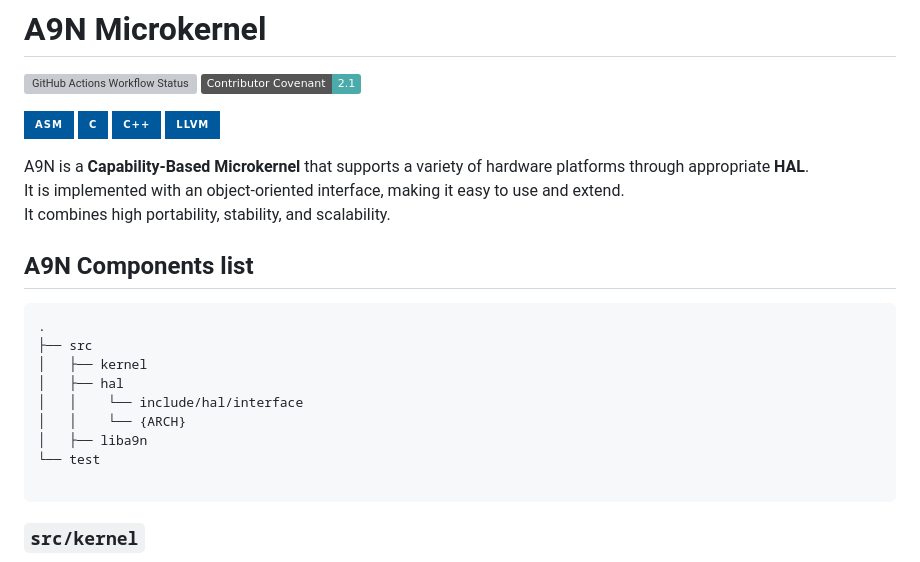
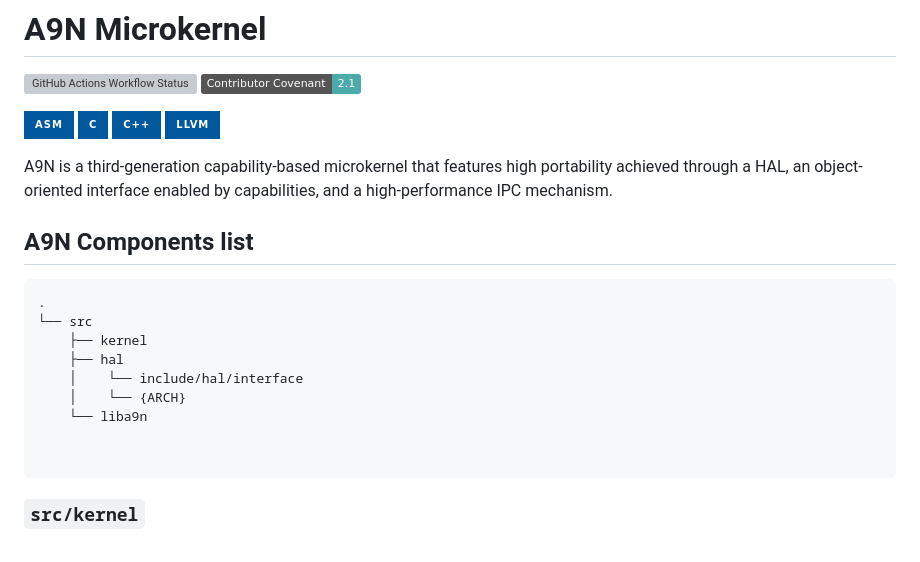
Before and after one commit to horizon2038/A9N, a Markdown page: README.md, the part around the change. Rendered like a GitHub page; badges without logos; grey boxes are pictures that could not be loaded.

```diff
--- a/README.md
+++ b/README.md
@@ -10,21 +10,20 @@
 ![C++](https://img.shields.io/badge/c++-%2300599C.svg?style=for-the-badge&logo=c%2B%2B&logoColor=white)
 ![LLVM](https://img.shields.io/badge/llvm-00599C?style=for-the-badge&logo=llvm&logoColor=white)
 
-A9N is a **Capability-Based Microkernel** that supports a variety of hardware platforms through appropriate **HAL**.
-It is implemented with an object-oriented interface, making it easy to use and extend.
-It combines high portability, stability, and scalability.
+A9N is a third-generation capability-based microkernel that features high portability achieved through a HAL,
+an object-oriented interface enabled by capabilities, and a high-performance IPC mechanism.
 
 ## A9N Components list
 
 <pre>
 .
-├── src
-│   ├── kernel
-│   ├── hal
-│   │    └── include/hal/interface
-│   │    └── {ARCH}
-│   ├── liba9n
-└── test
+└── src
+    ├── kernel
+    ├── hal
+    │    └── include/hal/interface
+    │    └── {ARCH}
+    └── liba9n
+
 
 </pre>
 
```
